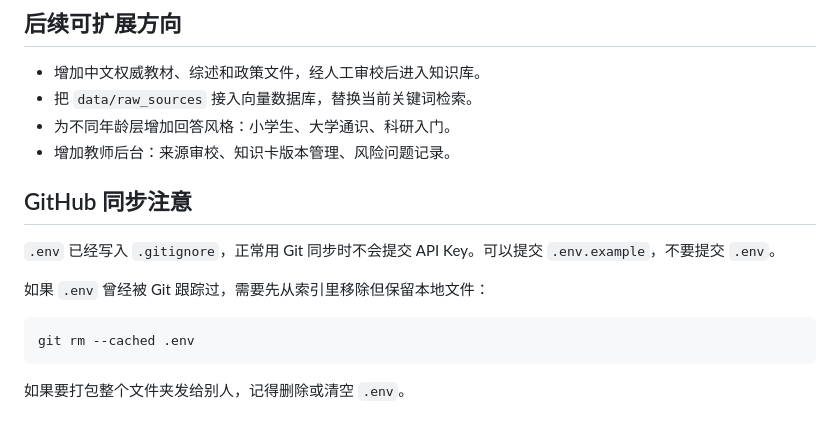
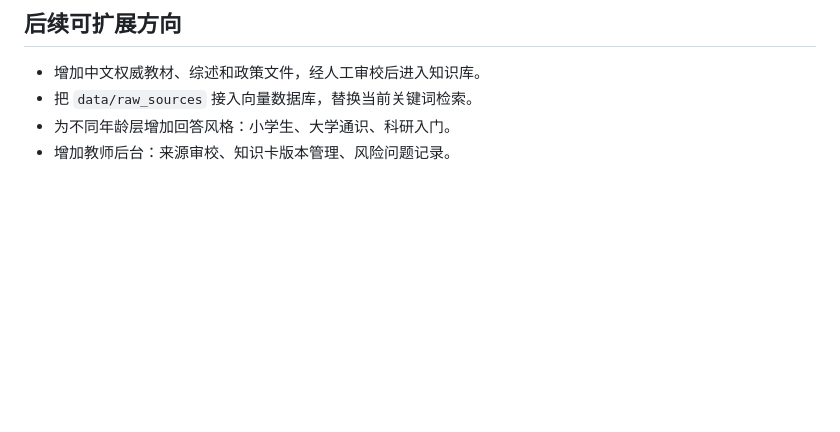
Before and after one commit to xuanyuelingwu/Synbio-AI-Tutor, a Markdown page: README.md, the part around the change. Rendered like a GitHub page; blank space fills up the shorter version.

````diff
--- a/README.md
+++ b/README.md
@@ -124,15 +124,3 @@ POST /api/ask
 - 把 `data/raw_sources` 接入向量数据库，替换当前关键词检索。
 - 为不同年龄层增加回答风格：小学生、大学通识、科研入门。
 - 增加教师后台：来源审校、知识卡版本管理、风险问题记录。
-
-## GitHub 同步注意
-
-`.env` 已经写入 `.gitignore`，正常用 Git 同步时不会提交 API Key。可以提交 `.env.example`，不要提交 `.env`。
-
-如果 `.env` 曾经被 Git 跟踪过，需要先从索引里移除但保留本地文件：
-
-```bash
-git rm --cached .env
-```
-
-如果要打包整个文件夹发给别人，记得删除或清空 `.env`。
````
